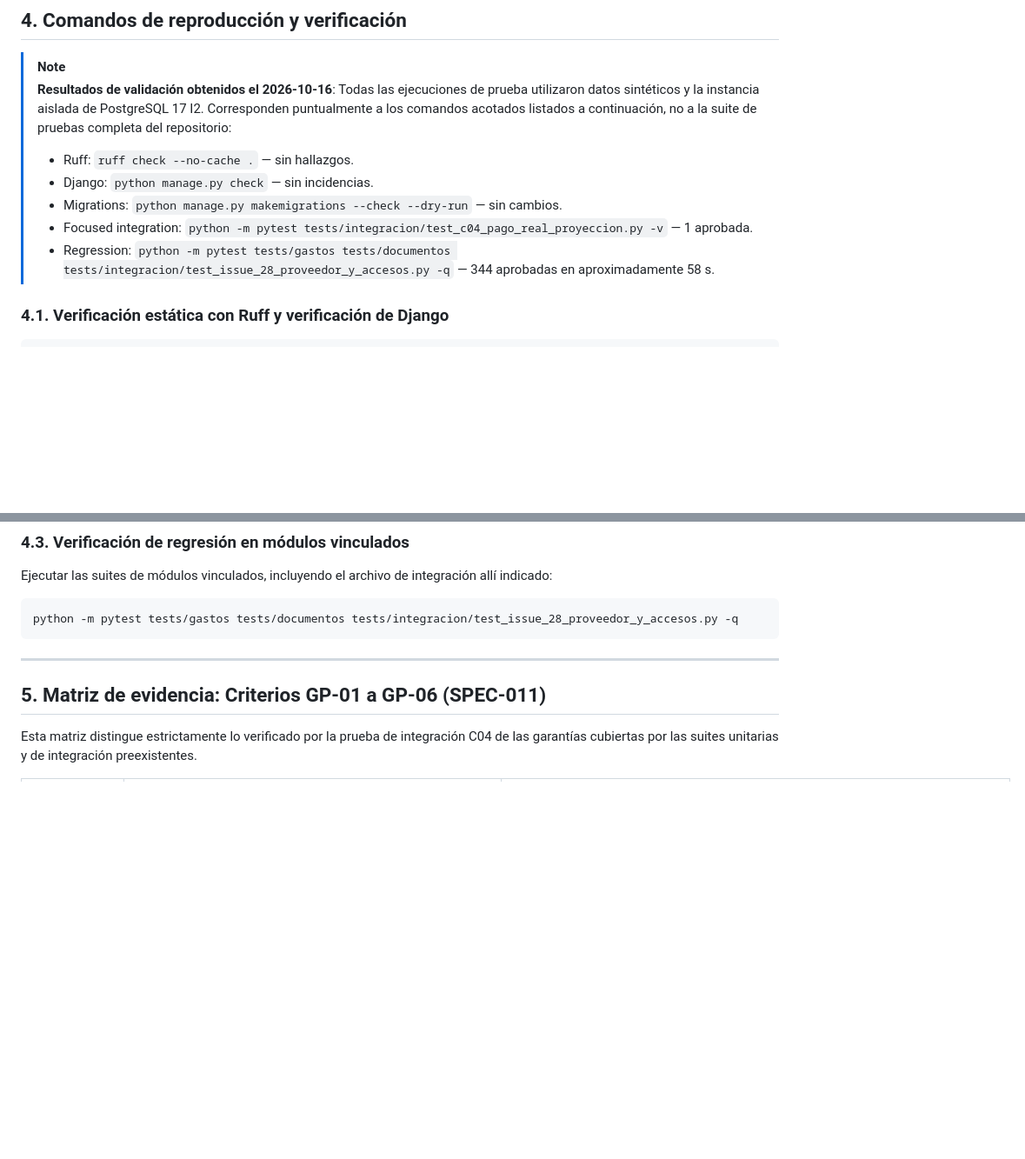
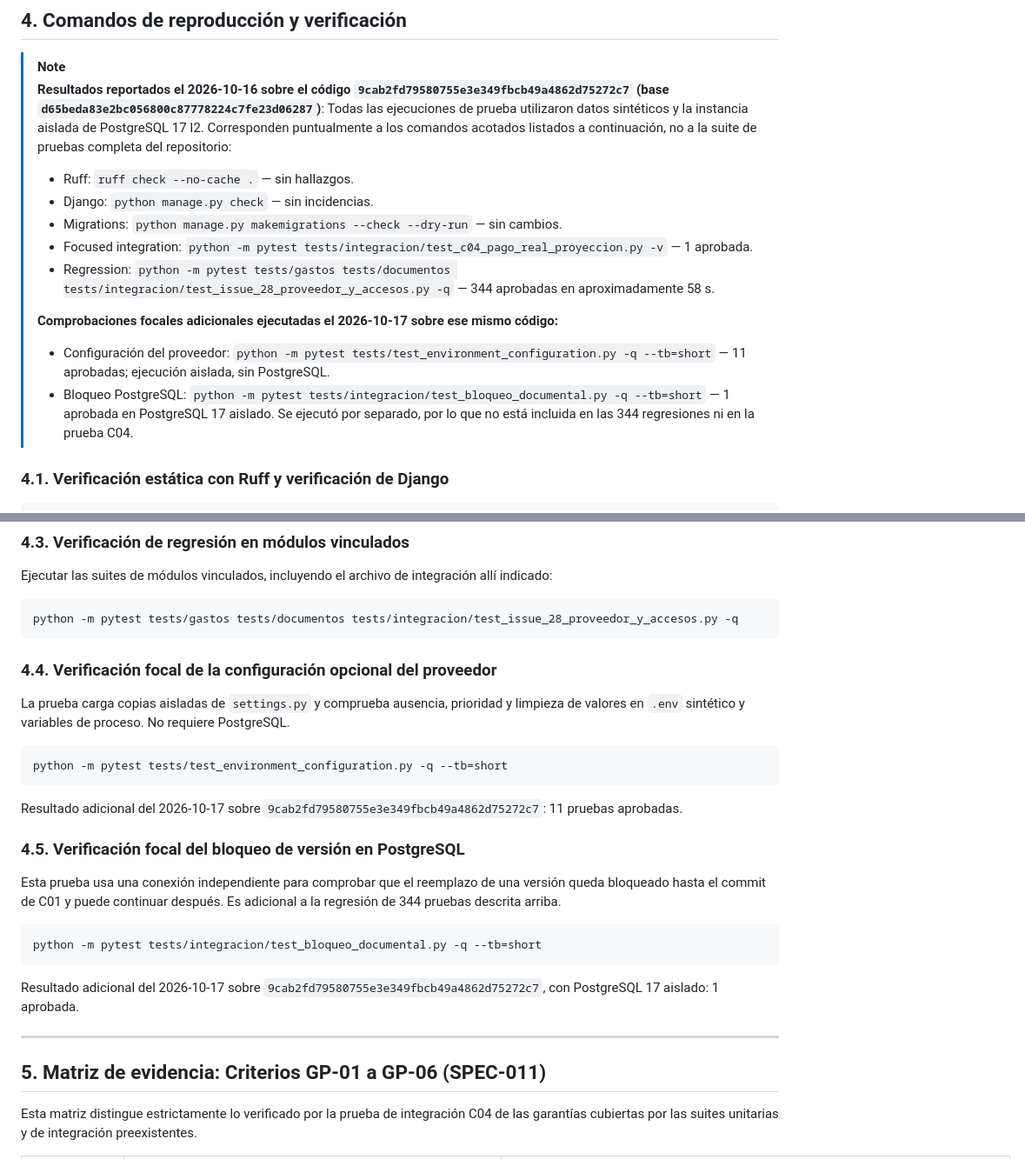
Before and after one commit to MatiasAFernandez/PS_Cooperadora, a Markdown page: docs/guides/c04-pago-externo-proveedor.md, 2 parts joined by grey strips. Shown at 87% size. Drawn GitHub-style; blank space fills up the shorter version.

````diff
--- a/docs/guides/c04-pago-externo-proveedor.md
+++ b/docs/guides/c04-pago-externo-proveedor.md
@@ -284,13 +284,17 @@ $env:GASTOS_PAYMENT_DOCUMENT_PROVIDER = "documentos.c01.ProveedorDocumentalGasto
 ## 4. Comandos de reproducción y verificación
 
 > [!NOTE]
-> **Resultados de validación obtenidos el 2026-10-16**:
+> **Resultados reportados el 2026-10-16 sobre el código `9cab2fd79580755e3e349fbcb49a4862d75272c7` (base `d65beda83e2bc056800c87778224c7fe23d06287`)**:
 > Todas las ejecuciones de prueba utilizaron datos sintéticos y la instancia aislada de PostgreSQL 17 I2. Corresponden puntualmente a los comandos acotados listados a continuación, no a la suite de pruebas completa del repositorio:
 > - Ruff: `ruff check --no-cache .` — sin hallazgos.
 > - Django: `python manage.py check` — sin incidencias.
 > - Migrations: `python manage.py makemigrations --check --dry-run` — sin cambios.
 > - Focused integration: `python -m pytest tests/integracion/test_c04_pago_real_proyeccion.py -v` — 1 aprobada.
 > - Regression: `python -m pytest tests/gastos tests/documentos tests/integracion/test_issue_28_proveedor_y_accesos.py -q` — 344 aprobadas en aproximadamente 58 s.
+>
+> **Comprobaciones focales adicionales ejecutadas el 2026-10-17 sobre ese mismo código:**
+> - Configuración del proveedor: `python -m pytest tests/test_environment_configuration.py -q --tb=short` — 11 aprobadas; ejecución aislada, sin PostgreSQL.
+> - Bloqueo PostgreSQL: `python -m pytest tests/integracion/test_bloqueo_documental.py -q --tb=short` — 1 aprobada en PostgreSQL 17 aislado. Se ejecutó por separado, por lo que no está incluida en las 344 regresiones ni en la prueba C04.
 
 ### 4.1. Verificación estática con Ruff y verificación de Django
 
@@ -321,6 +325,31 @@ Ejecutar las suites de módulos vinculados, incluyendo el archivo de integració
 python -m pytest tests/gastos tests/documentos tests/integracion/test_issue_28_proveedor_y_accesos.py -q
 ```
 
+### 4.4. Verificación focal de la configuración opcional del proveedor
+
+La prueba carga copias aisladas de `settings.py` y comprueba ausencia, prioridad y limpieza
+de valores en `.env` sintético y variables de proceso. No requiere PostgreSQL.
+
+```powershell
+python -m pytest tests/test_environment_configuration.py -q --tb=short
+```
+
+Resultado adicional del 2026-10-17 sobre `9cab2fd79580755e3e349fbcb49a4862d75272c7`:
+11 pruebas aprobadas.
+
+### 4.5. Verificación focal del bloqueo de versión en PostgreSQL
+
+Esta prueba usa una conexión independiente para comprobar que el reemplazo de una versión
+queda bloqueado hasta el commit de C01 y puede continuar después. Es adicional a la regresión
+de 344 pruebas descrita arriba.
+
+```powershell
+python -m pytest tests/integracion/test_bloqueo_documental.py -q --tb=short
+```
+
+Resultado adicional del 2026-10-17 sobre `9cab2fd79580755e3e349fbcb49a4862d75272c7`, con
+PostgreSQL 17 aislado: 1 aprobada.
+
 ---
 
 ## 5. Matriz de evidencia: Criterios GP-01 a GP-06 (SPEC-011)
````
Also changed, not shown: other parts of docs/guides/c04-pago-externo-proveedor.md (+1 -1 lines), docs/contracts/i2-pago-externo.md (+18 -15 lines).
